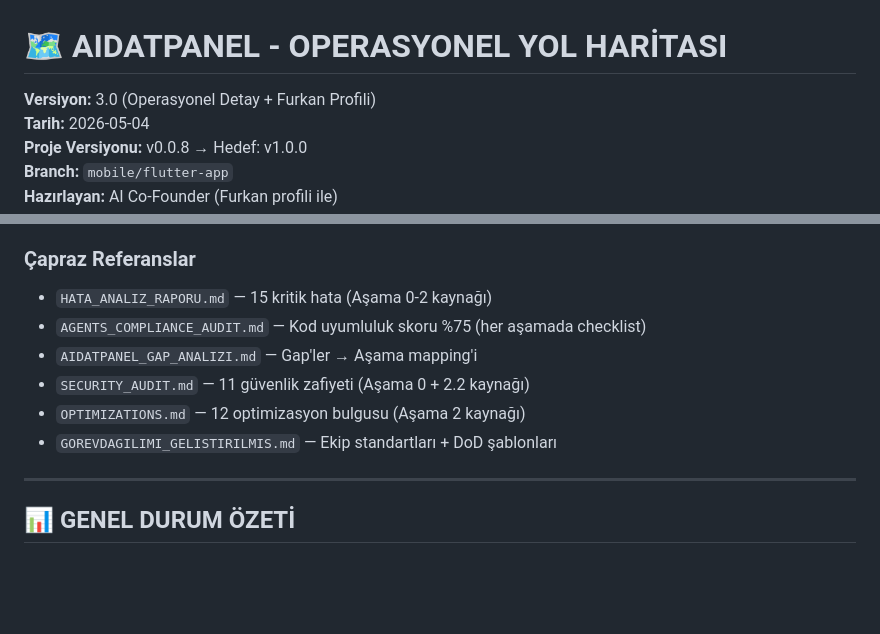
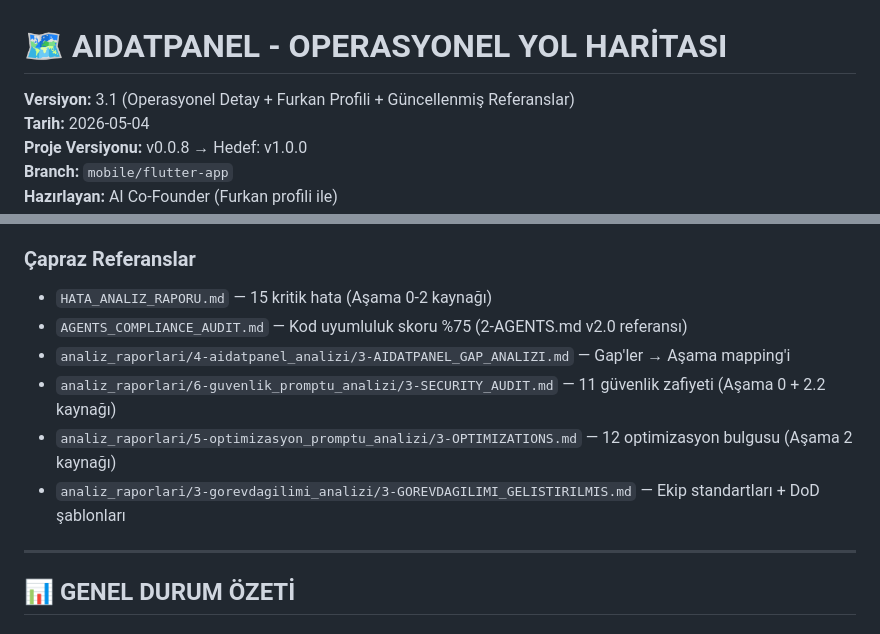
Before and after one commit to AbdullahAslan63/AidatPanel, a Markdown page: YOL_HARITASI.md, 2 parts joined by grey strips. Drawn GitHub-style; blank space fills up the shorter version.

Commit message:
docs: Branch dosyaları analiz raporu referanslarıyla güncellendi
AGENTS_COMPLIANCE_AUDIT.md (v1.1):
- Standart dosya referansı: AGENTS.md → 2-AGENTS.md
- Versiyon: v1.0 → v2.0 (puan: 7.5 → 9.1)

HATA_ANALIZ_RAPORU.md:
- Tarih: 2026-05-03 → 2026-05-04

YOL_HARITASI.md (v3.0 → v3.1):
- Çapraz referanslar güncellendi:
  - AGENTS_COMPLIANCE_AUDIT.md (2-AGENTS.md v2.0 referansı)
  - analiz_raporlari/4-aidatpanel_analizi/3-AIDATPANEL_GAP_ANALIZI.md
  - analiz_raporlari/6-guvenlik_promptu_analizi/3-SECURITY_AUDIT.md
  - analiz_raporlari/5-optimizasyon_promptu_analizi/3-OPTIMIZATIONS.md
  - analiz_raporlari/3-gorevdagilimi_analizi/3-GOREVDAGILIMI_GELISTIRILMIS.md

Tüm referanslar dosya isimleri (1-, 2-, 3- prefix) ile güncellenmiş.

```diff
--- a/YOL_HARITASI.md
+++ b/YOL_HARITASI.md
@@ -1,6 +1,6 @@
 # 🗺️ AIDATPANEL - OPERASYONEL YOL HARİTASI
 
-**Versiyon:** 3.0 (Operasyonel Detay + Furkan Profili)
+**Versiyon:** 3.1 (Operasyonel Detay + Furkan Profili + Güncellenmiş Referanslar)
 **Tarih:** 2026-05-04
 **Proje Versiyonu:** v0.0.8 → Hedef: v1.0.0
 **Branch:** `mobile/flutter-app`
@@ -21,11 +21,11 @@ Bu belge **operasyonel yol haritası** — Furkan'ın Flutter geliştirmesini y
 
 ### Çapraz Referanslar
 - `HATA_ANALIZ_RAPORU.md` — 15 kritik hata (Aşama 0-2 kaynağı)
-- `AGENTS_COMPLIANCE_AUDIT.md` — Kod uyumluluk skoru %75 (her aşamada checklist)
-- `AIDATPANEL_GAP_ANALIZI.md` — Gap'ler → Aşama mapping'i
-- `SECURITY_AUDIT.md` — 11 güvenlik zafiyeti (Aşama 0 + 2.2 kaynağı)
-- `OPTIMIZATIONS.md` — 12 optimizasyon bulgusu (Aşama 2 kaynağı)
-- `GOREVDAGILIMI_GELISTIRILMIS.md` — Ekip standartları + DoD şablonları
+- `AGENTS_COMPLIANCE_AUDIT.md` — Kod uyumluluk skoru %75 (2-AGENTS.md v2.0 referansı)
+- `analiz_raporlari/4-aidatpanel_analizi/3-AIDATPANEL_GAP_ANALIZI.md` — Gap'ler → Aşama mapping'i
+- `analiz_raporlari/6-guvenlik_promptu_analizi/3-SECURITY_AUDIT.md` — 11 güvenlik zafiyeti (Aşama 0 + 2.2 kaynağı)
+- `analiz_raporlari/5-optimizasyon_promptu_analizi/3-OPTIMIZATIONS.md` — 12 optimizasyon bulgusu (Aşama 2 kaynağı)
+- `analiz_raporlari/3-gorevdagilimi_analizi/3-GOREVDAGILIMI_GELISTIRILMIS.md` — Ekip standartları + DoD şablonları
 
 ---
 
```
Also changed, not shown: AGENTS_COMPLIANCE_AUDIT.md (+1 -1 lines), HATA_ANALIZ_RAPORU.md (+1 -1 lines).
